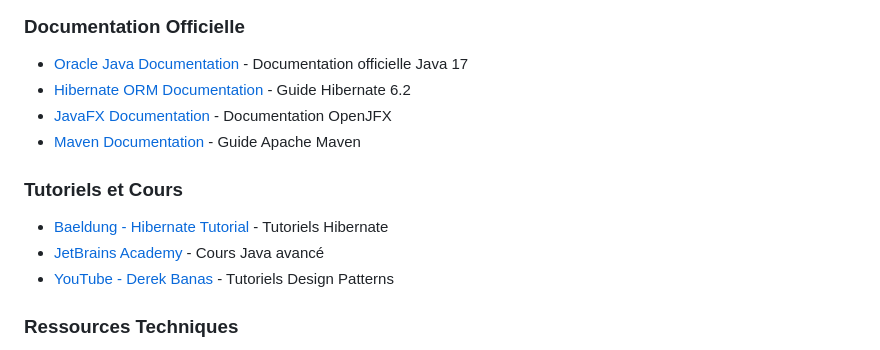
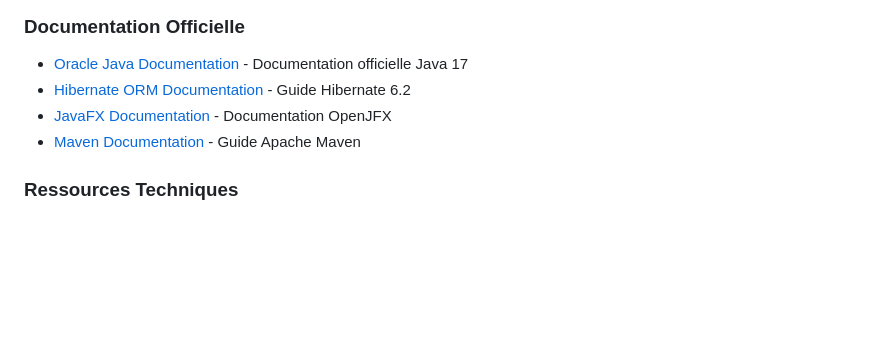
Before and after one commit to AYMAN-hr/mondial2030, a Markdown page: RAPPORT_PROJET_MONDIAL2030.md, the part around the change. Drawn GitHub-style; blank space fills up the shorter version.

```diff
--- a/RAPPORT_PROJET_MONDIAL2030.md
+++ b/RAPPORT_PROJET_MONDIAL2030.md
@@ -1173,11 +1173,6 @@ Le projet **Mondial 2030 - Plateforme de Gestion des Tickets** répond intégral
 - [JavaFX Documentation](https://openjfx.io/openjfx-docs/) - Documentation OpenJFX
 - [Maven Documentation](https://maven.apache.org/guides/) - Guide Apache Maven
 
-### Tutoriels et Cours
-- [Baeldung - Hibernate Tutorial](https://www.baeldung.com/hibernate-5-spring) - Tutoriels Hibernate
-- [JetBrains Academy](https://www.jetbrains.com/academy/) - Cours Java avancé
-- [YouTube - Derek Banas](https://www.youtube.com/user/deaboranas) - Tutoriels Design Patterns
-
 ### Ressources Techniques
 - [Stack Overflow](https://stackoverflow.com/) - Résolution de problèmes techniques
 - [GitHub](https://github.com/) - Hébergement du code source
```
